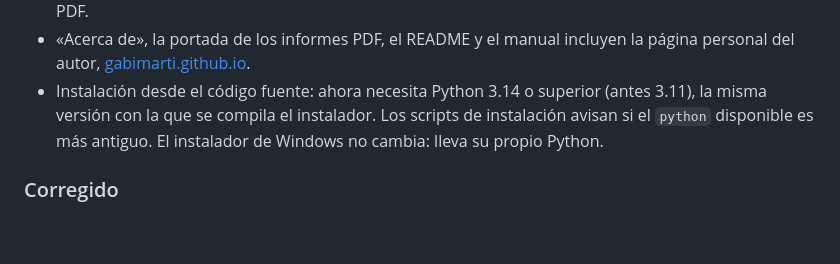
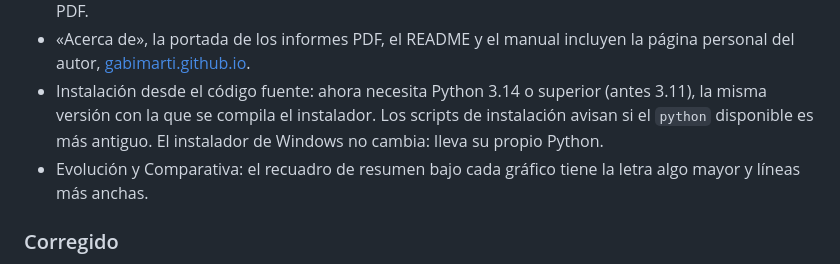
Before and after one commit to gabimarti/analitix, a Markdown page: CHANGELOG.md, the part around the change. Drawn GitHub-style; blank space fills up the shorter version.

Commit message:
Note the larger chart summary box in the changelog

```diff
--- a/CHANGELOG.md
+++ b/CHANGELOG.md
@@ -15,6 +15,7 @@ y el proyecto usa [Versionado Semántico](https://semver.org/lang/es/) (ver
 - Una base de datos cifrada por paciente, cada una con su contraseña (en curso): al arrancar se abre la última usada pidiendo su contraseña, o se elige en la lista de bases de datos o se crea una nueva (nombre del paciente y de la base de datos); Archivo → «Cambiar de base de datos...» vuelve a la lista. La base de datos anterior (`data/analitix.db`) ya no se usa: los datos se vuelven a importar desde los PDF.
 - «Acerca de», la portada de los informes PDF, el README y el manual incluyen la página personal del autor, [gabimarti.github.io](https://gabimarti.github.io/).
 - Instalación desde el código fuente: ahora necesita Python 3.14 o superior (antes 3.11), la misma versión con la que se compila el instalador. Los scripts de instalación avisan si el `python` disponible es más antiguo. El instalador de Windows no cambia: lleva su propio Python.
+- Evolución y Comparativa: el recuadro de resumen bajo cada gráfico tiene la letra algo mayor y líneas más anchas.
 
 ### Corregido
 
```
